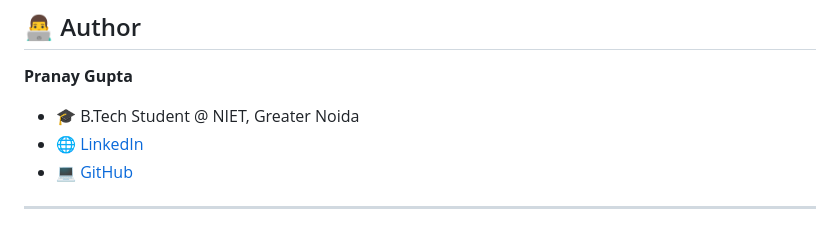
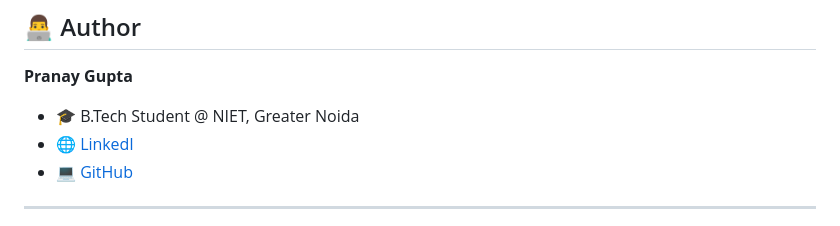
Before and after one commit to pranayguptag/product-analysis-tool, a Markdown page: README.md, the part around the change. GitHub-like rendering.

```diff
--- a/README.md
+++ b/README.md
@@ -113,7 +113,7 @@ https://github.com/user-attachments/assets/51d7e9f3-d738-49e5-a193-62897620c62a
 **Pranay Gupta**
 
 * 🎓 B.Tech Student @ NIET, Greater Noida
-* 🌐 [LinkedIn](https://www.linkedin.com/in/pranay05gupta/)
+* 🌐 [LinkedI](https://www.linkedin.com/in/pranay05gupta/)
 * 💻 [GitHub](https://github.com/pranayguptag)
 
 ---
```
